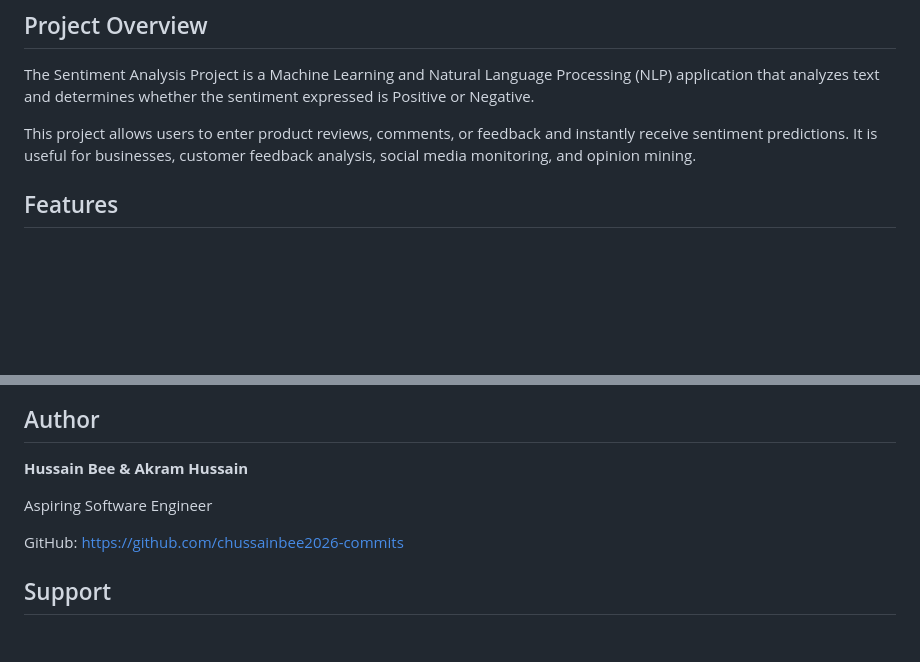
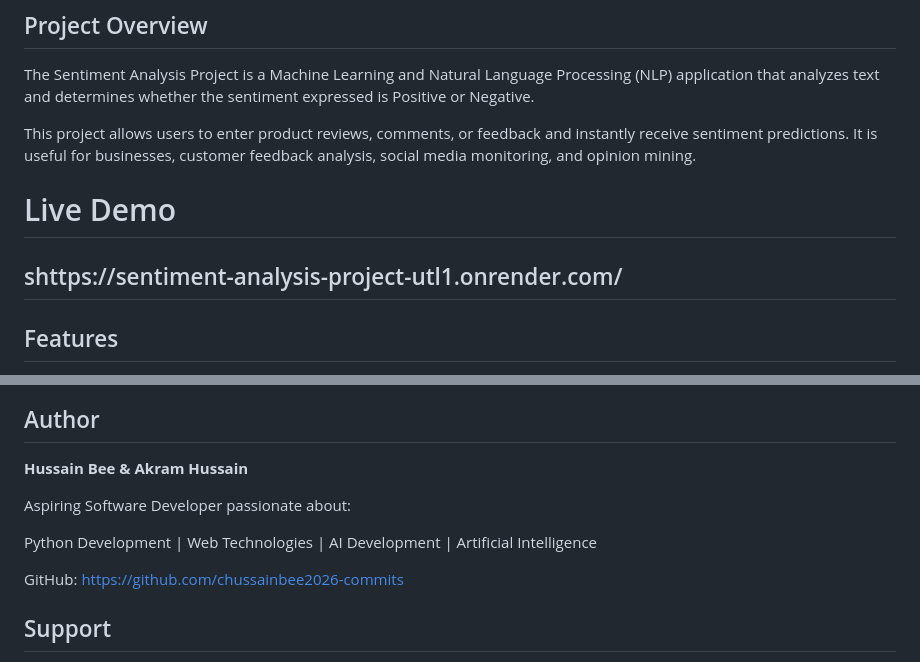
Before and after one commit to chussainbee2026-commits/Sentiment_Analysis_Project, a Markdown page: README.md, 2 parts joined by grey strips. GitHub-like rendering; blank space fills up the shorter version.

```diff
--- a/README.md
+++ b/README.md
@@ -6,7 +6,9 @@ The Sentiment Analysis Project is a Machine Learning and Natural Language Proces
 
 This project allows users to enter product reviews, comments, or feedback and instantly receive sentiment predictions. It is useful for businesses, customer feedback analysis, social media monitoring, and opinion mining.
 
+# Live Demo
 
+## shttps://sentiment-analysis-project-utl1.onrender.com/
 
 ##  Features
 
@@ -159,8 +161,9 @@ Example of a review classified as Negative.
 
 **Hussain Bee & Akram Hussain**
 
+Aspiring Software Developer passionate about:
 
-Aspiring Software Engineer
+Python Development | Web Technologies | AI Development | Artificial Intelligence
 
 GitHub:
 https://github.com/chussainbee2026-commits
```
